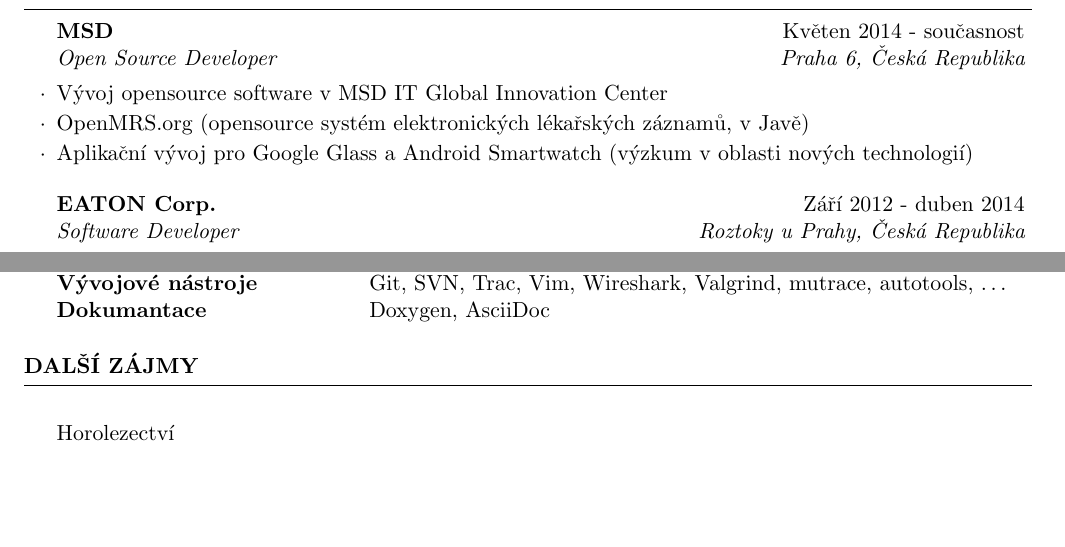
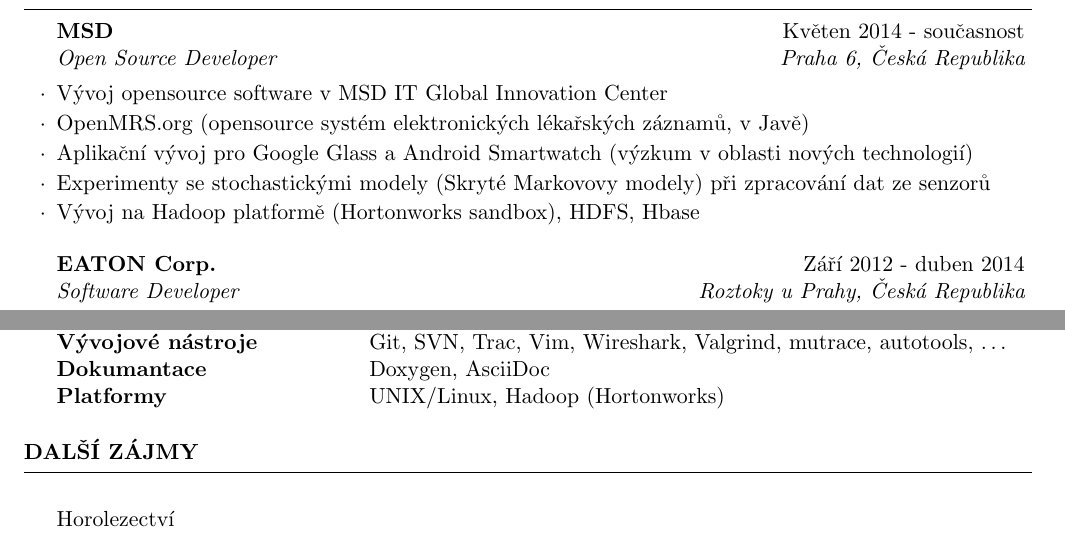
Before and after one commit to vencik/lopucha.net, a LaTeX CV (vencik/CV_CS.tex): two parts of pages 1 and 2 of 2, joined at a grey line, cut so that both start at the same text, the shorter picture padded with empty space. Compiled offline with pdfLaTeX.

Commit message:
CV updates
Added HMM and Hadoop notes
Added Platform skills

```diff
--- a/vencik/CV_CS.tex
+++ b/vencik/CV_CS.tex
@@ -56,6 +56,8 @@
 \item V\'{y}voj opensource software v MSD IT Global Innovation Center
 \item OpenMRS.org (opensource syst\'{e}m elektronick\'{y}ch l\'{e}ka\v{r}sk\'{y}ch z\'{a}znam\r{u}, v Jav\v{e})
 \item Aplika\v{c}n\'{i} v\'{y}voj pro Google Glass a Android Smartwatch (v\'{y}zkum v oblasti nov\'{y}ch technologi\'{i})
+\item Experimenty se stochastick\'{y}mi modely (Skryt\'{e} Markovovy modely) p\v{r}i zpracov\'{a}n\'{i} dat ze senzor\r{u}
+\item V\'{y}voj na Hadoop platform\v{e} (Hortonworks sandbox), HDFS, Hbase
 \end{rSubsection}
 
 %------------------------------------------------
@@ -140,6 +142,7 @@
 Komunika\v{c}n\'{i} protokoly & RTSP, HTTP, SNMP, TCP/IP, UDP/IP \\
 V\'{y}vojov\'{e} n\'{a}stroje & Git, SVN, Trac, Vim, Wireshark, Valgrind, mutrace, autotools, \dots \\
 Dokumantace & Doxygen, AsciiDoc \\
+Platformy & UNIX/Linux, Hadoop (Hortonworks)
 \end{tabular}
 
 \end{rSection}
```
Also changed, not shown: vencik/CV.tex (+3 -0 lines).
